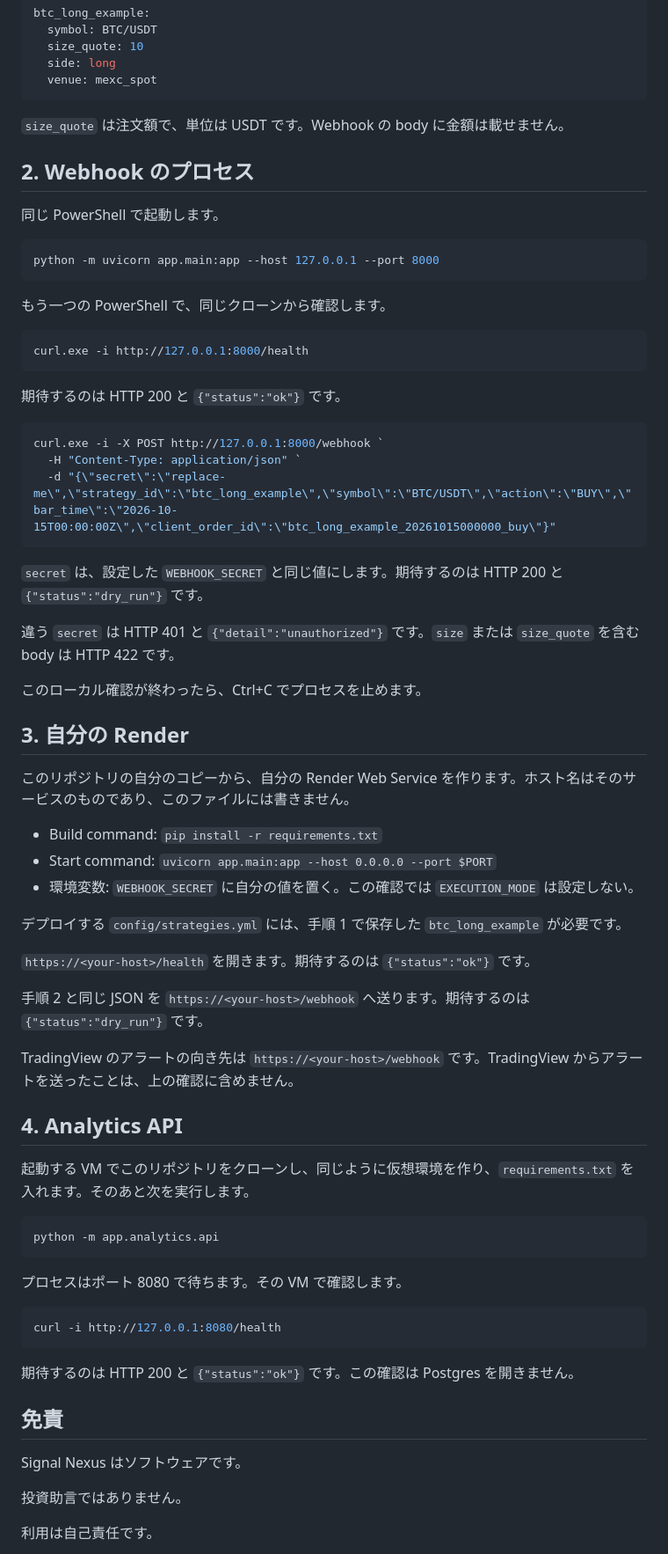
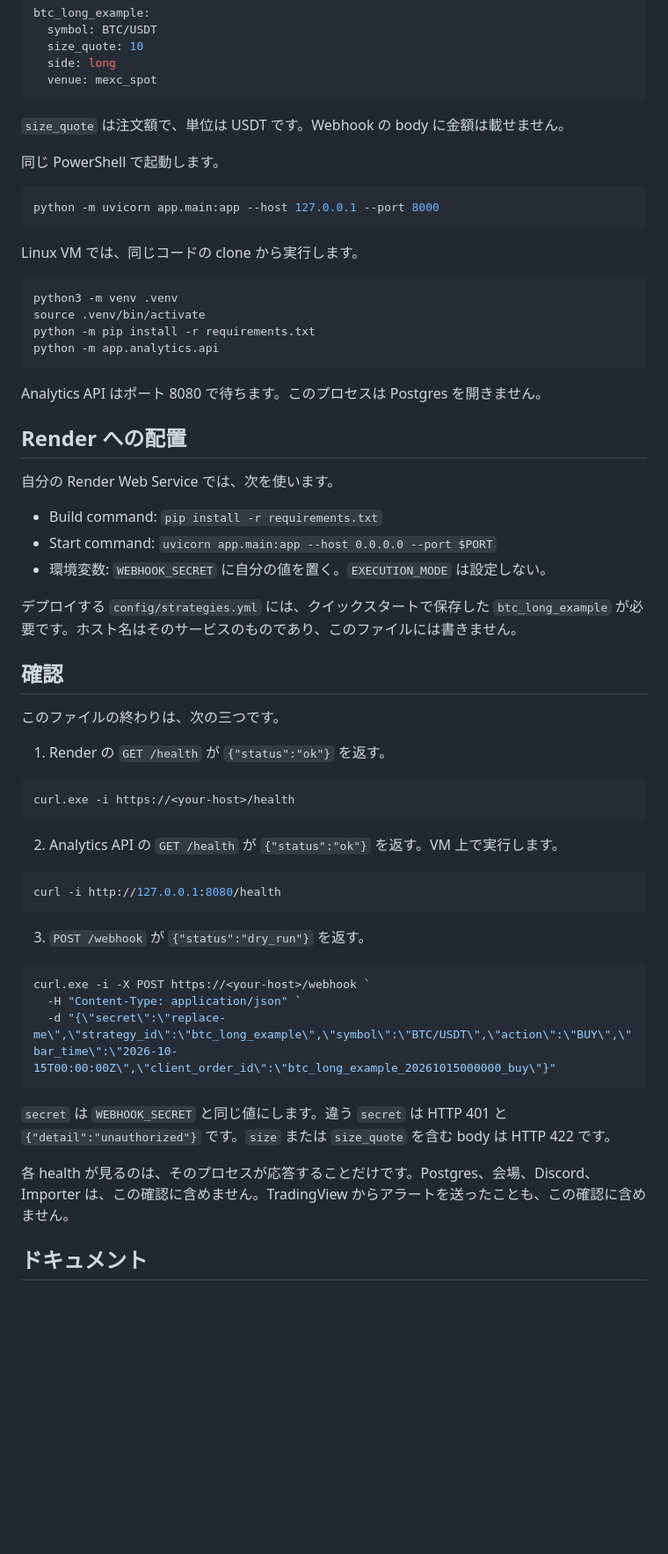
Before and after one commit to SignalNexus/signal-nexus, a Markdown page: README_JA.md, the part around one of its changes. Shown at 88% size. Rendered like a GitHub page; blank space fills up the shorter version.

````diff
--- a/README_JA.md
+++ b/README_JA.md
@@ -93,71 +44,60 @@ btc_long_example:
 
 `size_quote` は注文額で、単位は USDT です。Webhook の body に金額は載せません。
 
-## 2. Webhook のプロセス
-
 同じ PowerShell で起動します。
 
 ```powershell
 python -m uvicorn app.main:app --host 127.0.0.1 --port 8000
 ```
 
-もう一つの PowerShell で、同じクローンから確認します。
+Linux VM では、同じコードの clone から実行します。
 
-```powershell
-curl.exe -i http://127.0.0.1:8000/health
+```bash
+python3 -m venv .venv
+source .venv/bin/activate
+python -m pip install -r requirements.txt
+python -m app.analytics.api
 ```
 
-期待するのは HTTP 200 と `{"status":"ok"}` です。
+Analytics API はポート 8080 で待ちます。このプロセスは Postgres を開きません。
 
-```powershell
-curl.exe -i -X POST http://127.0.0.1:8000/webhook `
-  -H "Content-Type: application/json" `
-  -d "{\"secret\":\"replace-me\",\"strategy_id\":\"btc_long_example\",\"symbol\":\"BTC/USDT\",\"action\":\"BUY\",\"bar_time\":\"2026-10-15T00:00:00Z\",\"client_order_id\":\"btc_long_example_20261015000000_buy\"}"
-```
+## Render への配置
 
-`secret` は、設定した `WEBHOOK_SECRET` と同じ値にします。期待するのは HTTP 200 と `{"status":"dry_run"}` です。
-
-違う `secret` は HTTP 401 と `{"detail":"unauthorized"}` です。`size` または `size_quote` を含む body は HTTP 422 です。
-
-このローカル確認が終わったら、Ctrl+C でプロセスを止めます。
-
-## 3. 自分の Render
-
-このリポジトリの自分のコピーから、自分の Render Web Service を作ります。ホスト名はそのサービスのものであり、このファイルには書きません。
+自分の Render Web Service では、次を使います。
 
 - Build command: `pip install -r requirements.txt`
 - Start command: `uvicorn app.main:app --host 0.0.0.0 --port $PORT`
-- 環境変数: `WEBHOOK_SECRET` に自分の値を置く。この確認では `EXECUTION_MODE` は設定しない。
+- 環境変数: `WEBHOOK_SECRET` に自分の値を置く。`EXECUTION_MODE` は設定しない。
 
-デプロイする `config/strategies.yml` には、手順 1 で保存した `btc_long_example` が必要です。
+デプロイする `config/strategies.yml` には、クイックスタートで保存した `btc_long_example` が必要です。ホスト名はそのサービスのものであり、このファイルには書きません。
 
-`https://<your-host>/health` を開きます。期待するのは `{"status":"ok"}` です。
+## 確認
 
-手順 2 と同じ JSON を `https://<your-host>/webhook` へ送ります。期待するのは `{"status":"dry_run"}` です。
+このファイルの終わりは、次の三つです。
 
-TradingView のアラートの向き先は `https://<your-host>/webhook` です。TradingView からアラートを送ったことは、上の確認に含めません。
+1. Render の `GET /health` が `{"status":"ok"}` を返す。
 
-## 4. Analytics API
-
-起動する VM でこのリポジトリをクローンし、同じように仮想環境を作り、`requirements.txt` を入れます。そのあと次を実行します。
-
-```bash
-python -m app.analytics.api
+```powershell
+curl.exe -i https://<your-host>/health
 ```
 
-プロセスはポート 8080 で待ちます。その VM で確認します。
+2. Analytics API の `GET /health` が `{"status":"ok"}` を返す。VM 上で実行します。
 
 ```bash
 curl -i http://127.0.0.1:8080/health
 ```
 
-期待するのは HTTP 200 と `{"status":"ok"}` です。この確認は Postgres を開きません。
+3. `POST /webhook` が `{"status":"dry_run"}` を返す。
 
-## 免責
+```powershell
+curl.exe -i -X POST https://<your-host>/webhook `
+  -H "Content-Type: application/json" `
+  -d "{\"secret\":\"replace-me\",\"strategy_id\":\"btc_long_example\",\"symbol\":\"BTC/USDT\",\"action\":\"BUY\",\"bar_time\":\"2026-10-15T00:00:00Z\",\"client_order_id\":\"btc_long_example_20261015000000_buy\"}"
+```
 
-Signal Nexus はソフトウェアです。
+`secret` は `WEBHOOK_SECRET` と同じ値にします。違う `secret` は HTTP 401 と `{"detail":"unauthorized"}` です。`size` または `size_quote` を含む body は HTTP 422 です。
 
-投資助言ではありません。
+各 health が見るのは、そのプロセスが応答することだけです。Postgres、会場、Discord、Importer は、この確認に含めません。TradingView からアラートを送ったことも、この確認に含めません。
 
-利用は自己責任です。
+## ドキュメント
 
````
Also changed, not shown: other parts of README_JA.md (+16 -75 lines), README.md (+42 -110 lines).
